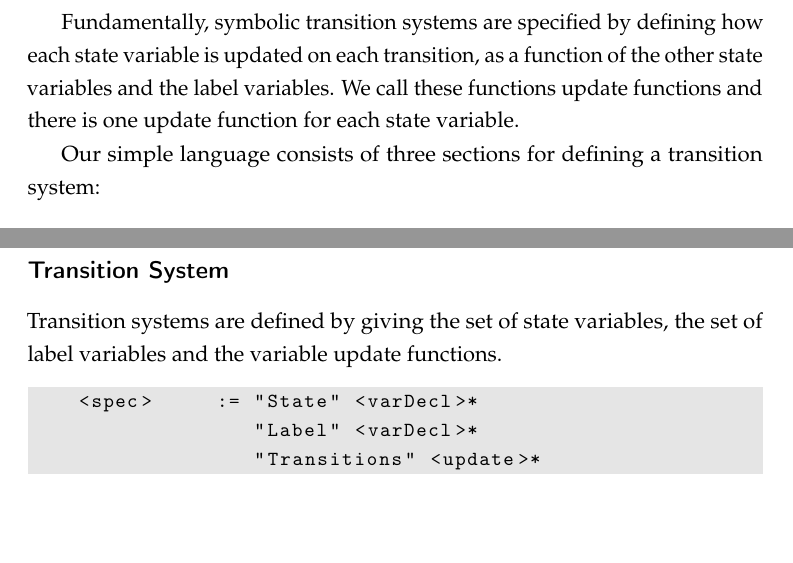
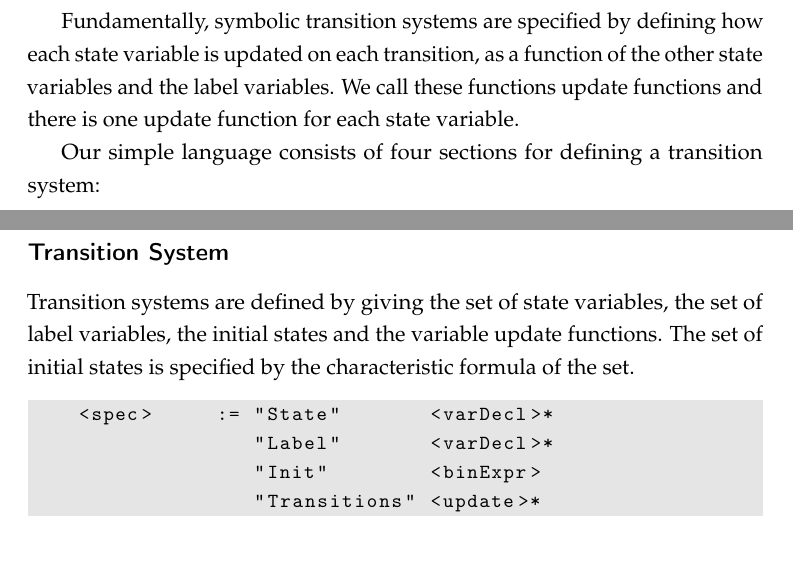
Before and after one commit to termite2/adam-thesis, a LaTeX thesis (thesis.tex, which reads game.tex): two parts of pages 36 and 38 of 107, joined at a grey line, cut so that both start at the same text, the shorter picture padded with empty space. Compiled offline with pdfLaTeX.

Commit message:
add init to bnf grammar

```diff
--- a/game.tex
+++ b/game.tex
@@ -26,7 +26,7 @@ We describe a simple specification language for symbolic games. This language is
 
 Fundamentally, symbolic transition systems are specified by defining how each state variable is updated on each transition, as a function of the other state variables and the label variables. We call these functions update functions and there is one update function for each state variable.
 
-Our simple language consists of three sections for defining a transition system:
+Our simple language consists of four sections for defining a transition system:
 \begin{itemize}
     \item The state variable declaration
     \item The label variable declaration
@@ -114,11 +115,12 @@ Update functions are specified by assigning the next state value of a state vari
 
 \subsection{Transition System}
 
-Transition systems are defined by giving the set of state variables, the set of label variables and the variable update functions.
+Transition systems are defined by giving the set of state variables, the set of label variables, the initial states and the variable update functions. The set of initial states is specified by the characteristic formula of the set.
 
 \begin{bnflisting}
-    <spec>     := "State" <varDecl>*
-                  "Label" <varDecl>*
+    <spec>     := "State"       <varDecl>*
+                  "Label"       <varDecl>*
+                  "Init"        <binExpr>
                   "Transitions" <update>*
 \end{bnflisting}
 
```
Also changed, not shown: game.tex (1 more changed lines).
